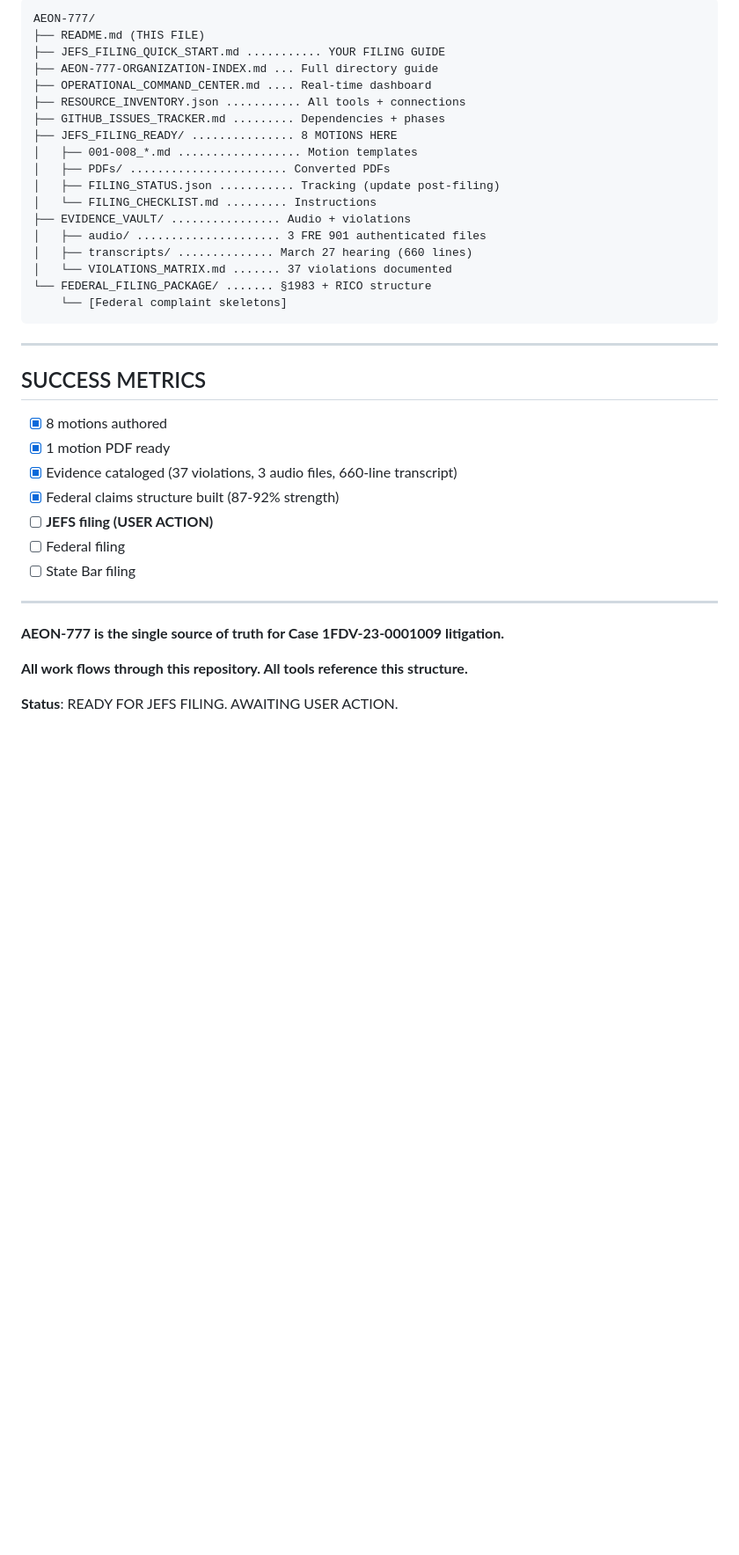
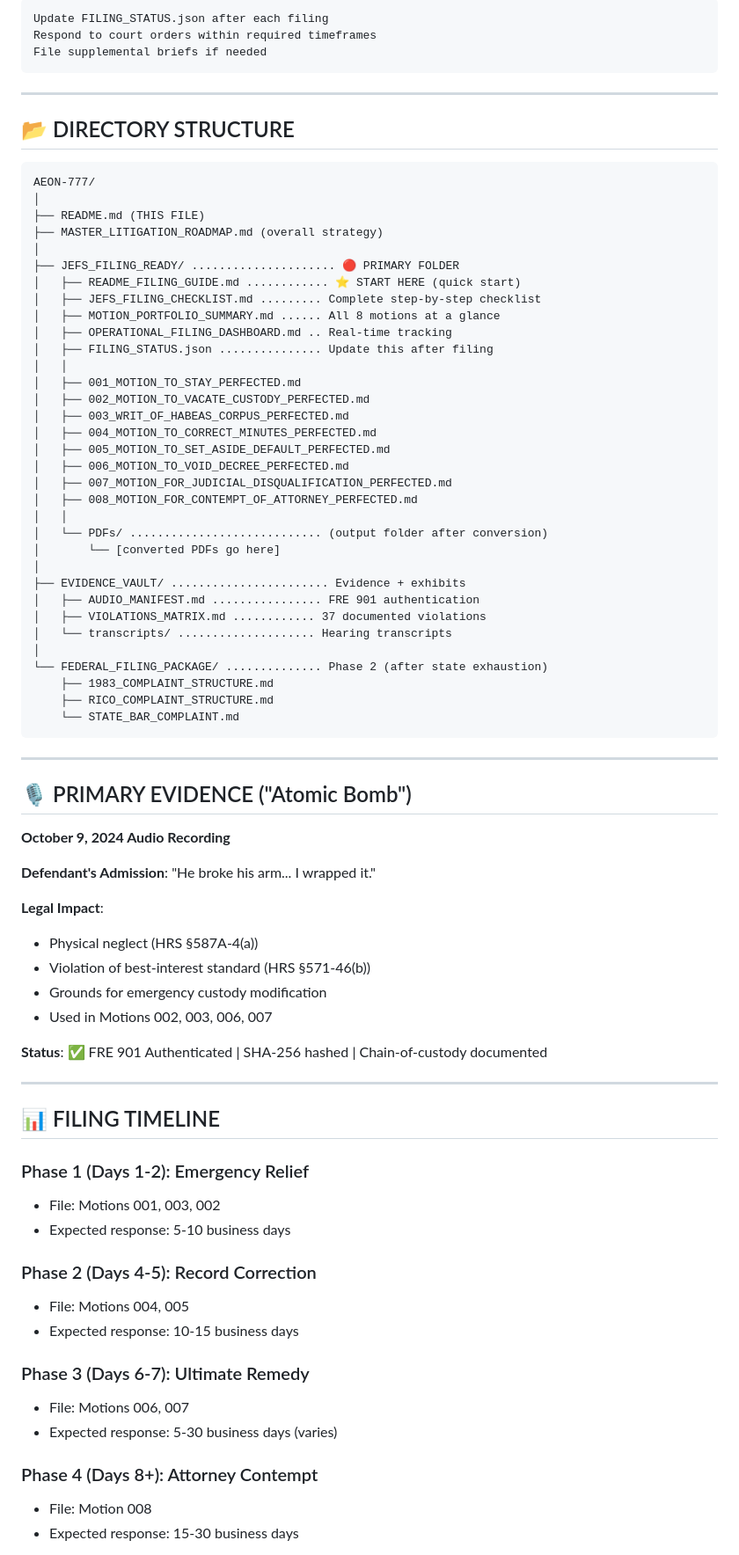
Before and after one commit to GlacierEQ/AEON-777, a Markdown page: README.md, the part around one of its changes. Shown at 88% size. GitHub-like rendering; blank space fills up the shorter version.

Commit message:
FINAL: Master README updated; AEON-777 fully organized and ready for JEFS filing

````diff
--- a/README.md
+++ b/README.md
@@ -258,40 +63,82 @@ Waiting for JEFS filing completion. Structure prepared:
 ```
-AEON-777/
-├── README.md (THIS FILE)
-├── JEFS_FILING_QUICK_START.md ........... YOUR FILING GUIDE
-├── AEON-777-ORGANIZATION-INDEX.md ... Full directory guide
-├── OPERATIONAL_COMMAND_CENTER.md .... Real-time dashboard
-├── RESOURCE_INVENTORY.json ........... All tools + connections
-├── GITHUB_ISSUES_TRACKER.md ......... Dependencies + phases
-├── JEFS_FILING_READY/ ............... 8 MOTIONS HERE
-│   ├── 001-008_*.md .................. Motion templates
-│   ├── PDFs/ ....................... Converted PDFs
-│   ├── FILING_STATUS.json ........... Tracking (update post-filing)
-│   └── FILING_CHECKLIST.md ......... Instructions
-├── EVIDENCE_VAULT/ ................ Audio + violations
-│   ├── audio/ ..................... 3 FRE 901 authenticated files
-│   ├── transcripts/ .............. March 27 hearing (660 lines)
-│   └── VIOLATIONS_MATRIX.md ....... 37 violations documented
-└── FEDERAL_FILING_PACKAGE/ ....... §1983 + RICO structure
-    └── [Federal complaint skeletons]
+Update FILING_STATUS.json after each filing
+Respond to court orders within required timeframes
+File supplemental briefs if needed
 ```
 
 ---
 
-## SUCCESS METRICS
+## 📂 DIRECTORY STRUCTURE
 
-- [x] 8 motions authored
-- [x] 1 motion PDF ready
-- [x] Evidence cataloged (37 violations, 3 audio files, 660-line transcript)
-- [x] Federal claims structure built (87-92% strength)
-- [ ] **JEFS filing (USER ACTION)**
-- [ ] Federal filing
-- [ ] State Bar filing
+```
+AEON-777/
+│
+├── README.md (THIS FILE)
+├── MASTER_LITIGATION_ROADMAP.md (overall strategy)
+│
+├── JEFS_FILING_READY/ ..................... 🔴 PRIMARY FOLDER
+│   ├── README_FILING_GUIDE.md ............ ⭐ START HERE (quick start)
+│   ├── JEFS_FILING_CHECKLIST.md ......... Complete step-by-step checklist
+│   ├── MOTION_PORTFOLIO_SUMMARY.md ...... All 8 motions at a glance
+│   ├── OPERATIONAL_FILING_DASHBOARD.md .. Real-time tracking
+│   ├── FILING_STATUS.json ............... Update this after filing
+│   │
+│   ├── 001_MOTION_TO_STAY_PERFECTED.md
+│   ├── 002_MOTION_TO_VACATE_CUSTODY_PERFECTED.md
+│   ├── 003_WRIT_OF_HABEAS_CORPUS_PERFECTED.md
+│   ├── 004_MOTION_TO_CORRECT_MINUTES_PERFECTED.md
+│   ├── 005_MOTION_TO_SET_ASIDE_DEFAULT_PERFECTED.md
+│   ├── 006_MOTION_TO_VOID_DECREE_PERFECTED.md
+│   ├── 007_MOTION_FOR_JUDICIAL_DISQUALIFICATION_PERFECTED.md
+│   ├── 008_MOTION_FOR_CONTEMPT_OF_ATTORNEY_PERFECTED.md
+│   │
+│   └── PDFs/ ............................ (output folder after conversion)
+│       └── [converted PDFs go here]
+│
+├── EVIDENCE_VAULT/ ....................... Evidence + exhibits
+│   ├── AUDIO_MANIFEST.md ................ FRE 901 authentication
+│   ├── VIOLATIONS_MATRIX.md ............ 37 documented violations
+│   └── transcripts/ .................... Hearing transcripts
+│
+└── FEDERAL_FILING_PACKAGE/ .............. Phase 2 (after state exhaustion)
+    ├── 1983_COMPLAINT_STRUCTURE.md
+    ├── RICO_COMPLAINT_STRUCTURE.md
+    └── STATE_BAR_COMPLAINT.md
+```
 
 ---
 
-**AEON-777 is the single source of truth for Case 1FDV-23-0001009 litigation.**
+## 🎙️ PRIMARY EVIDENCE ("Atomic Bomb")
 
-**All work flows through this repository. All tools reference this structure.**
+**October 9, 2024 Audio Recording**
 
-**Status**: READY FOR JEFS FILING. AWAITING USER ACTION.
+**Defendant's Admission**: "He broke his arm... I wrapped it."
+
+**Legal Impact**:
+- Physical neglect (HRS §587A-4(a))
+- Violation of best-interest standard (HRS §571-46(b))
+- Grounds for emergency custody modification
+- Used in Motions 002, 003, 006, 007
+
+**Status**: ✅ FRE 901 Authenticated | SHA-256 hashed | Chain-of-custody documented
+
+---
+
+## 📊 FILING TIMELINE
+
+### Phase 1 (Days 1-2): Emergency Relief
+- File: Motions 001, 003, 002
+- Expected response: 5-10 business days
+
+### Phase 2 (Days 4-5): Record Correction
+- File: Motions 004, 005
+- Expected response: 10-15 business days
+
+### Phase 3 (Days 6-7): Ultimate Remedy
+- File: Motions 006, 007
+- Expected response: 5-30 business days (varies)
+
+### Phase 4 (Days 8+): Attorney Contempt
+- File: Motion 008
+- Expected response: 15-30 business days
+
````
Also changed, not shown: other parts of README.md (+180 -239 lines).
